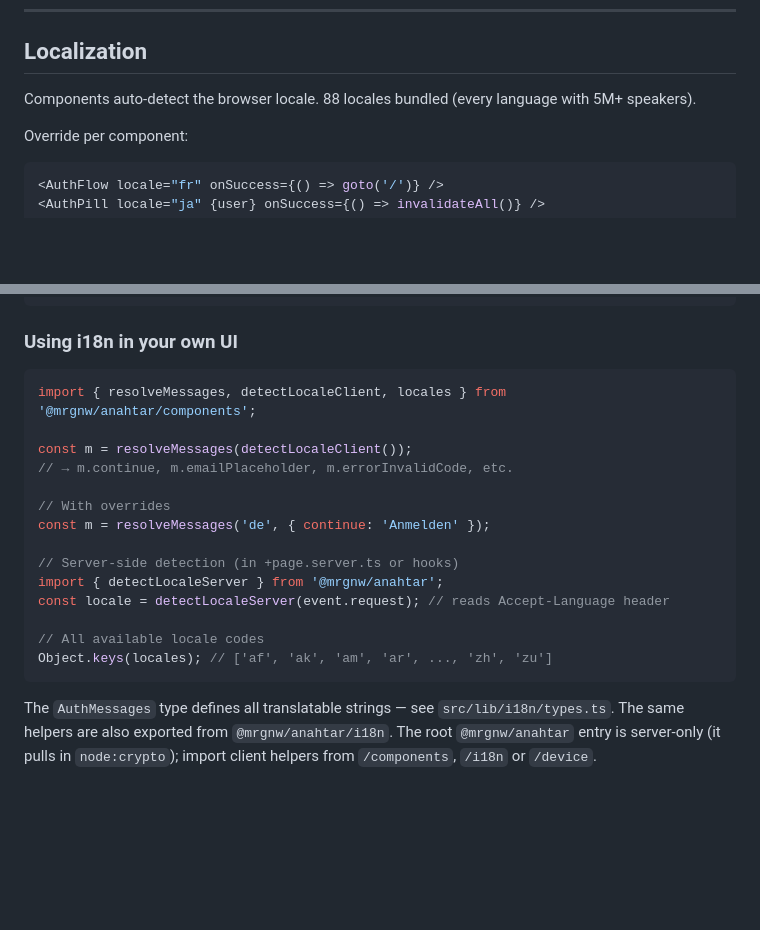
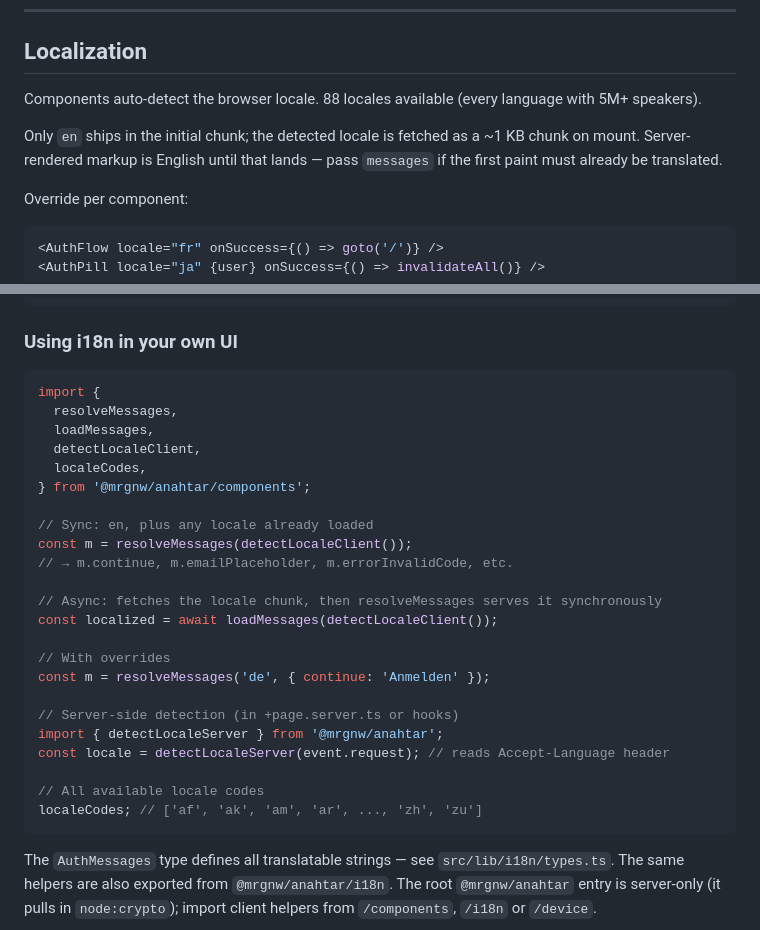
Before and after one commit to mrgnw/anahtar, a Markdown page: docs/components.md, 2 parts joined by grey strips. Rendered like a GitHub page; blank space fills up the shorter version.

````diff
--- a/docs/components.md
+++ b/docs/components.md
@@ -180,7 +180,9 @@ Map your app's design tokens to anahtar's properties:
 
 ## Localization
 
-Components auto-detect the browser locale. 88 locales bundled (every language with 5M+ speakers).
+Components auto-detect the browser locale. 88 locales available (every language with 5M+ speakers).
+
+Only `en` ships in the initial chunk; the detected locale is fetched as a ~1 KB chunk on mount. Server-rendered markup is English until that lands — pass `messages` if the first paint must already be translated.
 
 Override per component:
 
@@ -201,10 +203,19 @@ Override specific strings:
 ### Using i18n in your own UI
 
 ```ts
-import { resolveMessages, detectLocaleClient, locales } from '@mrgnw/anahtar/components';
+import {
+  resolveMessages,
+  loadMessages,
+  detectLocaleClient,
+  localeCodes,
+} from '@mrgnw/anahtar/components';
 
+// Sync: en, plus any locale already loaded
 const m = resolveMessages(detectLocaleClient());
 // → m.continue, m.emailPlaceholder, m.errorInvalidCode, etc.
+
+// Async: fetches the locale chunk, then resolveMessages serves it synchronously
+const localized = await loadMessages(detectLocaleClient());
 
 // With overrides
 const m = resolveMessages('de', { continue: 'Anmelden' });
@@ -214,7 +225,7 @@ import { detectLocaleServer } from '@mrgnw/anahtar';
 const locale = detectLocaleServer(event.request); // reads Accept-Language header
 
 // All available locale codes
-Object.keys(locales); // ['af', 'ak', 'am', 'ar', ..., 'zh', 'zu']
+localeCodes; // ['af', 'ak', 'am', 'ar', ..., 'zh', 'zu']
 ```
 
 The `AuthMessages` type defines all translatable strings — see `src/lib/i18n/types.ts`. The same helpers are also exported from `@mrgnw/anahtar/i18n`. The root `@mrgnw/anahtar` entry is server-only (it pulls in `node:crypto`); import client helpers from `/components`, `/i18n` or `/device`.
````
Also changed, not shown: CHANGELOG.md (+5 -0 lines).
